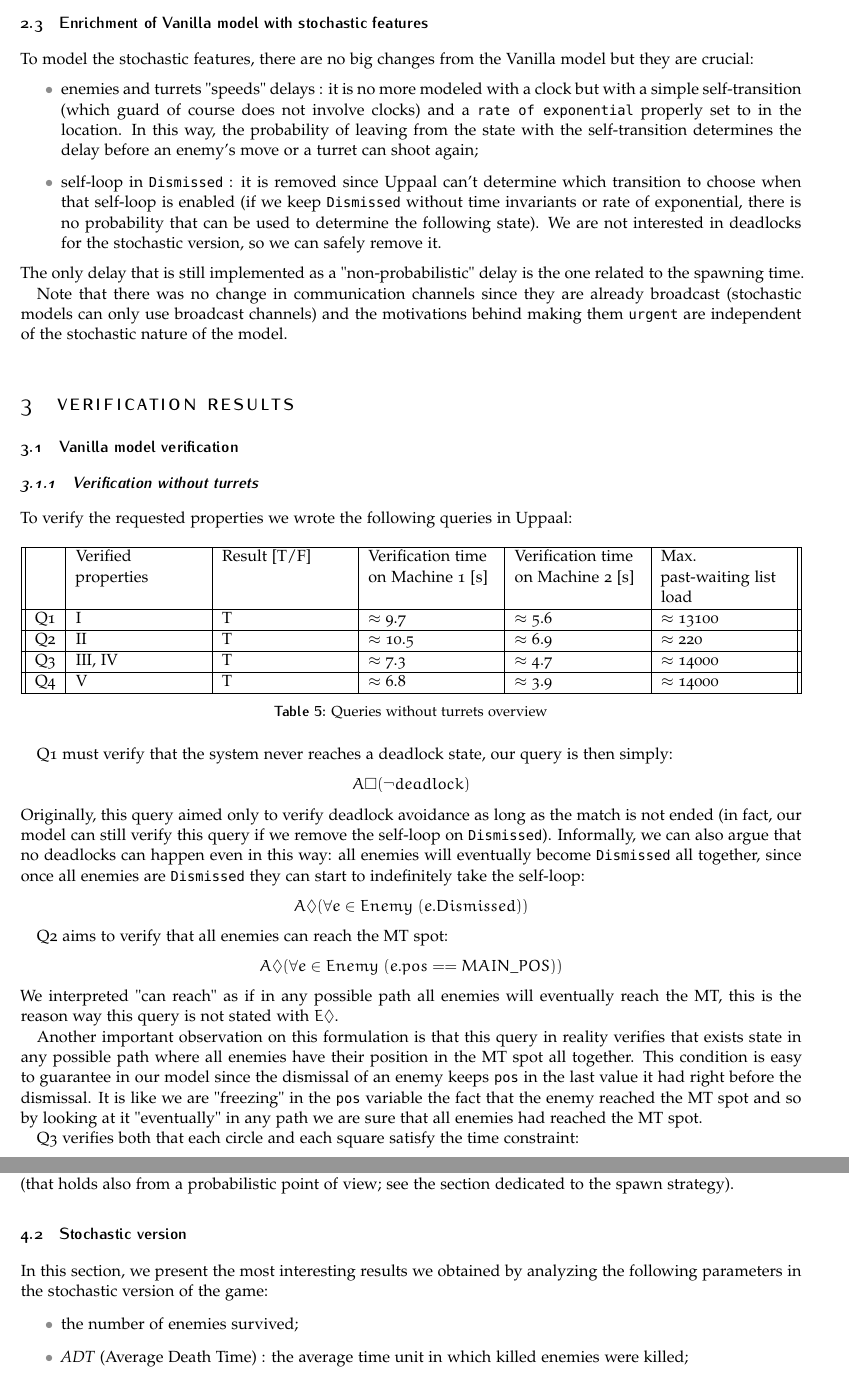
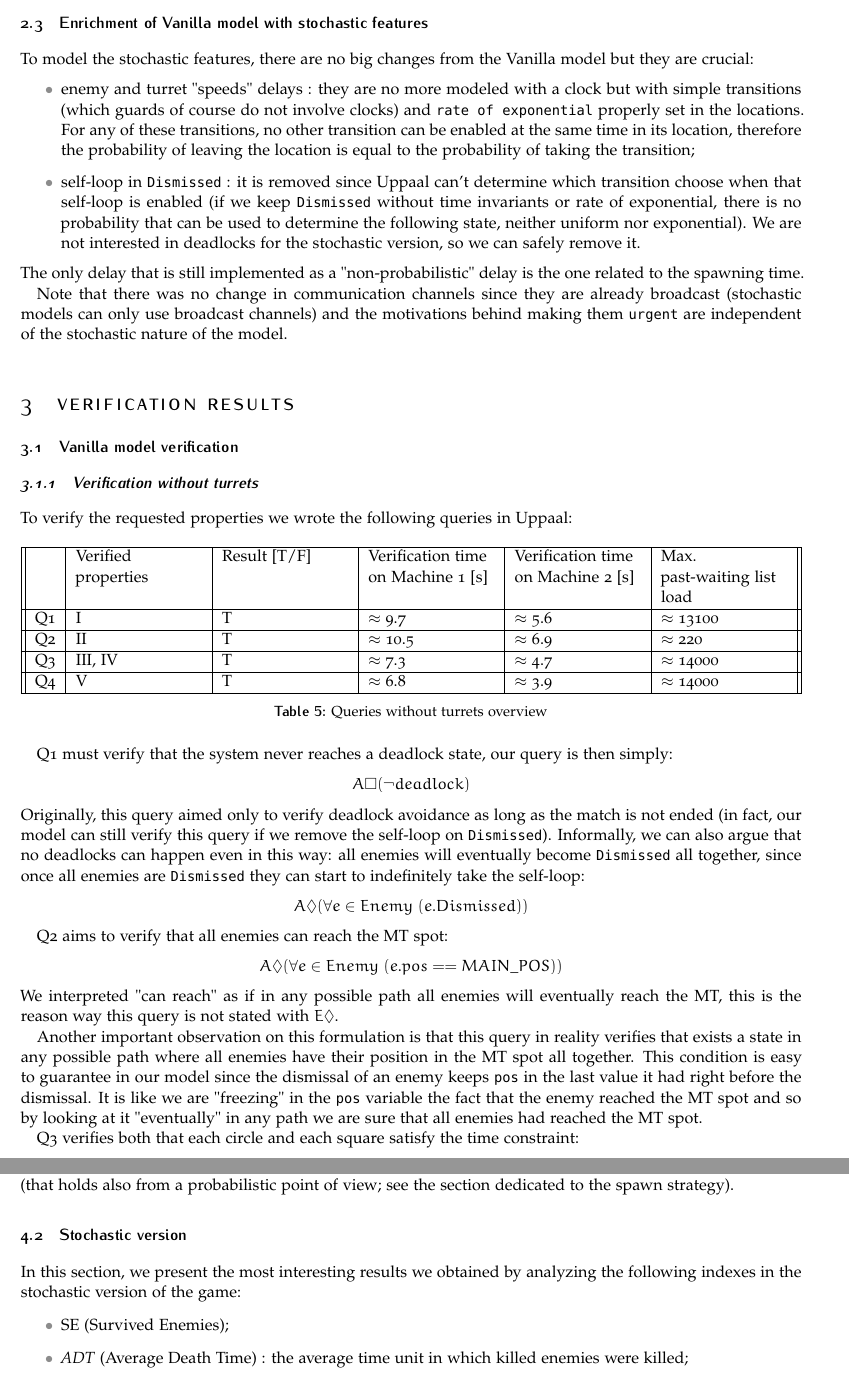
Before and after one commit to ImAndreaBellani/FMCRS-Homework-Project-2025, a LaTeX document (REPORT (LATEX FILES)/article_4.tex): two parts of pages 8 and 11 of 17, joined at a grey line, cut so that both start at the same text. Compiled offline with pdfLaTeX.

Commit message:
Report review

```diff
--- a/REPORT (LATEX FILES)/article_4.tex
+++ b/REPORT (LATEX FILES)/article_4.tex
@@ -275,8 +275,8 @@ pdfcreator={pdflatex}]{hyperref}
 		\subsection{Enrichment of Vanilla model with stochastic features}
 			To model the stochastic features, there are no big changes from the Vanilla model but they are crucial:
 			\begin{itemize}
-				\item enemies and turrets "speeds" delays : it is no more modeled with a clock but with a simple self-transition (which guard of course does not involve clocks) and a \texttt{rate of exponential} properly set to in the location. In this way, the probability of leaving from the state with the self-transition determines the delay before an enemy's move or a turret can shoot again;
-				\item self-loop in \texttt{Dismissed} : it is removed since Uppaal can't determine which transition to choose when that self-loop is enabled (if we keep \texttt{Dismissed} without time invariants or rate of exponential, there is no probability that can be used to determine the following state). We are not interested in deadlocks for the stochastic version, so we can safely remove it.
+				\item enemy and turret "speeds" delays : they are no more modeled with a clock but with simple transitions (which guards of course do not involve clocks) and \texttt{rate of exponential} properly set in the locations. For any of these transitions, no other transition can be enabled at the same time in its location, therefore the probability of leaving the location is equal to the probability of taking the transition;
+				\item self-loop in \texttt{Dismissed} : it is removed since Uppaal can't determine which transition choose when that self-loop is enabled (if we keep \texttt{Dismissed} without time invariants or rate of exponential, there is no probability that can be used to determine the following state, neither uniform nor exponential). We are not interested in deadlocks for the stochastic version, so we can safely remove it.
 			\end{itemize}
 			The only delay that is still implemented as a "non-probabilistic" delay is the one related to the spawning time.
 
@@ -314,11 +314,11 @@ pdfcreator={pdflatex}]{hyperref}
 				\end{center}
 				We interpreted "can reach" as if in any possible path all enemies will eventually reach the MT, this is the reason way this query is not stated with $E\lozenge$.
 
-				Another important observation on this formulation is that this query in reality verifies that exists state in any possible path where all enemies have their position in the MT spot all together. This condition is easy to guarantee in our model since the dismissal of an enemy keeps \texttt{pos} in the last value it had right before the dismissal. It is like we are "freezing" in the \texttt{pos} variable the fact that the enemy reached the MT spot and so by looking at it "eventually" in any path we are sure that all enemies had reached the MT spot.
+				Another important observation on this formulation is that this query in reality verifies that exists a state in any possible path where all enemies have their position in the MT spot all together. This condition is easy to guarantee in our model since the dismissal of an enemy keeps \texttt{pos} in the last value it had right before the dismissal. It is like we are "freezing" in the \texttt{pos} variable the fact that the enemy reached the MT spot and so by looking at it "eventually" in any path we are sure that all enemies had reached the MT spot.
 
 				Q3 verifies both that each circle and each square satisfy the time constraint:
 				\begin{center}
-					$A\square(\forall e \in Enemy\ ((e.OnTrip \wedge e.pos==MAIN\_POS) \implies (e.trip\_time\leq(MAX\_PATH\_LENGTH*e.speed)))$
+					$A\square(\forall e \in Enemy\ ((e.OnTrip \wedge e.pos==MAIN\_POS) \implies (e.trip\_time\leq(MAX\_PATH\_LENGTH*e.speed))))$
 				\end{center}
 				Simply, once an enemy is \texttt{OnTrip} and reaches the MT spot, it must have satisfied the time constraint for its kind (\texttt{trip\_time} is a classic clock that counts the time units passed from the spawn).
 
@@ -463,9 +463,9 @@ pdfcreator={pdflatex}]{hyperref}
 			\end{itemize}
 			At the end, to judge a configuration we may look for the one with an higher ADMT and a lower SE. CUPE and CLPE and are not better than SE to compare configurations, we defined them to demonstrate that configurations that do not cover parts of the map are more like to see (from the MT spot point of view) enemies coming from those parts. Indeed, DownFromCannons and DownFromSnipers have $CUPE\leq CLPE$ since they cover more the higher paths of the map, while more "uniform" configurations tend to have $CUPE=CLPE=SE$ (that holds also from a probabilistic point of view; see the section dedicated to the spawn strategy).
 		\subsection{Stochastic version}
-			In this section, we present the most interesting results we obtained by analyzing the following parameters in the stochastic version of the game:
+			In this section, we present the most interesting results we obtained by analyzing the following indexes in the stochastic version of the game:
 			\begin{itemize}
-				\item the number of enemies survived;
+				\item SE (Survived Enemies);
 				\item \emph{ADT} (Average Death Time) : the average time unit in which killed enemies were killed;
 				\item \emph{ADD} (Average Death Distance) : the average distance from MT that killed enemies had when they were killed;
 				\item the MT life;
```
Also changed, not shown: REPORT (LATEX FILES)/article_4.pdf, REPORT (LATEX FILES)/article_4.tex (10 more changed lines), 4 other files.
